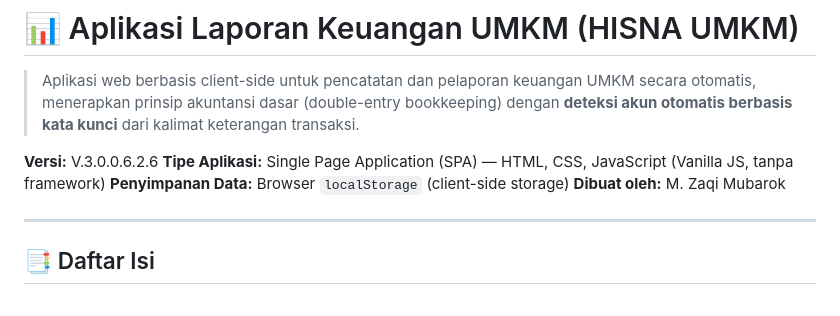
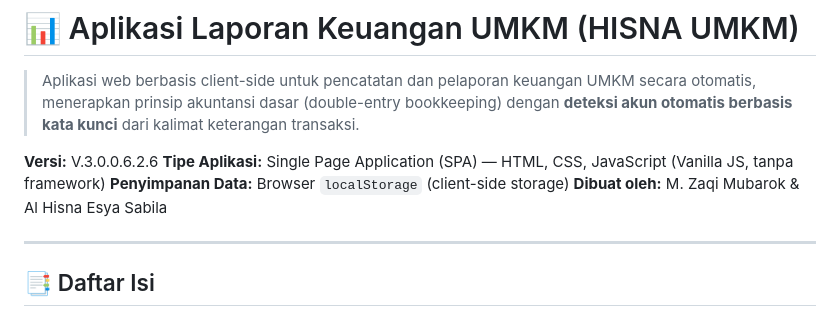
Before and after one commit to aheswebdev/webdevrekapfinumkm.id, a Markdown page: README.md, the part around the change. Drawn GitHub-style.

```diff
--- a/README.md
+++ b/README.md
@@ -5,7 +5,7 @@
 **Versi:** V.3.0.0.6.2.6
 **Tipe Aplikasi:** Single Page Application (SPA) — HTML, CSS, JavaScript (Vanilla JS, tanpa framework)
 **Penyimpanan Data:** Browser `localStorage` (client-side storage)
-**Dibuat oleh:** M. Zaqi Mubarok
+**Dibuat oleh:** M. Zaqi Mubarok & Al Hisna Esya Sabila
 
 ---
 
```
